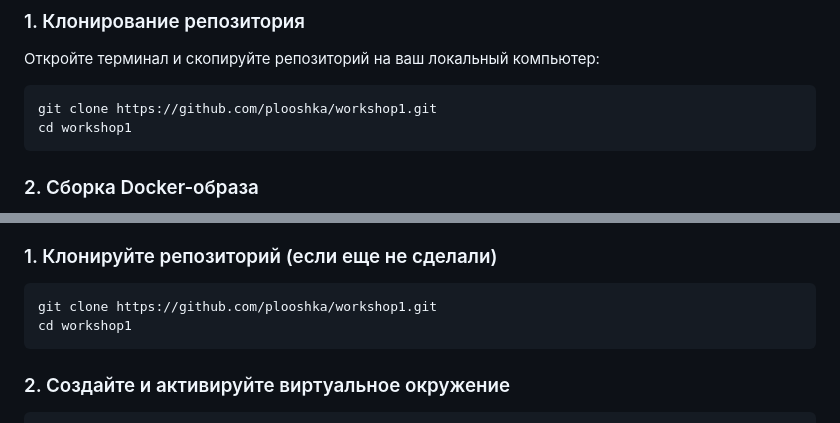
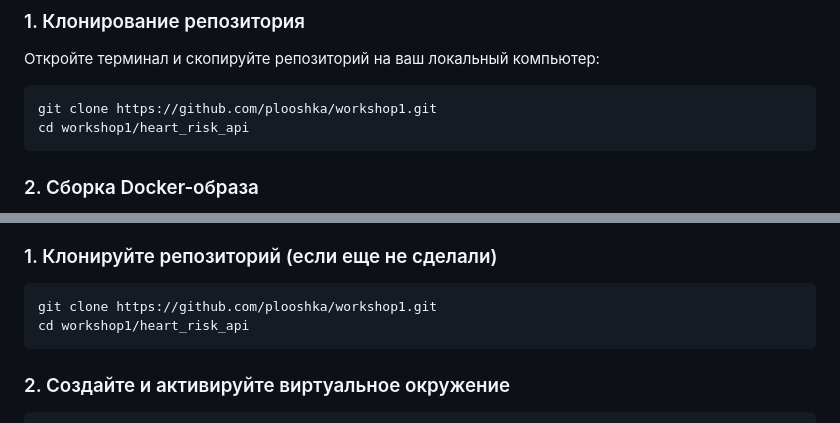
Before and after one commit to plooshka/workshop1, a Markdown page: README.md, 2 parts joined by grey strips. GitHub-like rendering.

Commit message:
Изменение ссылок в файле на актуальные

````diff
--- a/README.md
+++ b/README.md
@@ -25,7 +25,7 @@
 Откройте терминал и скопируйте репозиторий на ваш локальный компьютер:
 ```bash
 git clone https://github.com/plooshka/workshop1.git
-cd workshop1
+cd workshop1/heart_risk_api
 ```
 
 ### 2. Сборка Docker-образа
@@ -53,7 +53,7 @@ docker run -p 8000:8000 heart-risk-app
 ### 1. Клонируйте репозиторий (если еще не сделали)
 ```bash
 git clone https://github.com/plooshka/workshop1.git
-cd workshop1
+cd workshop1/heart_risk_api
 ```
 
 ### 2. Создайте и активируйте виртуальное окружение
````
